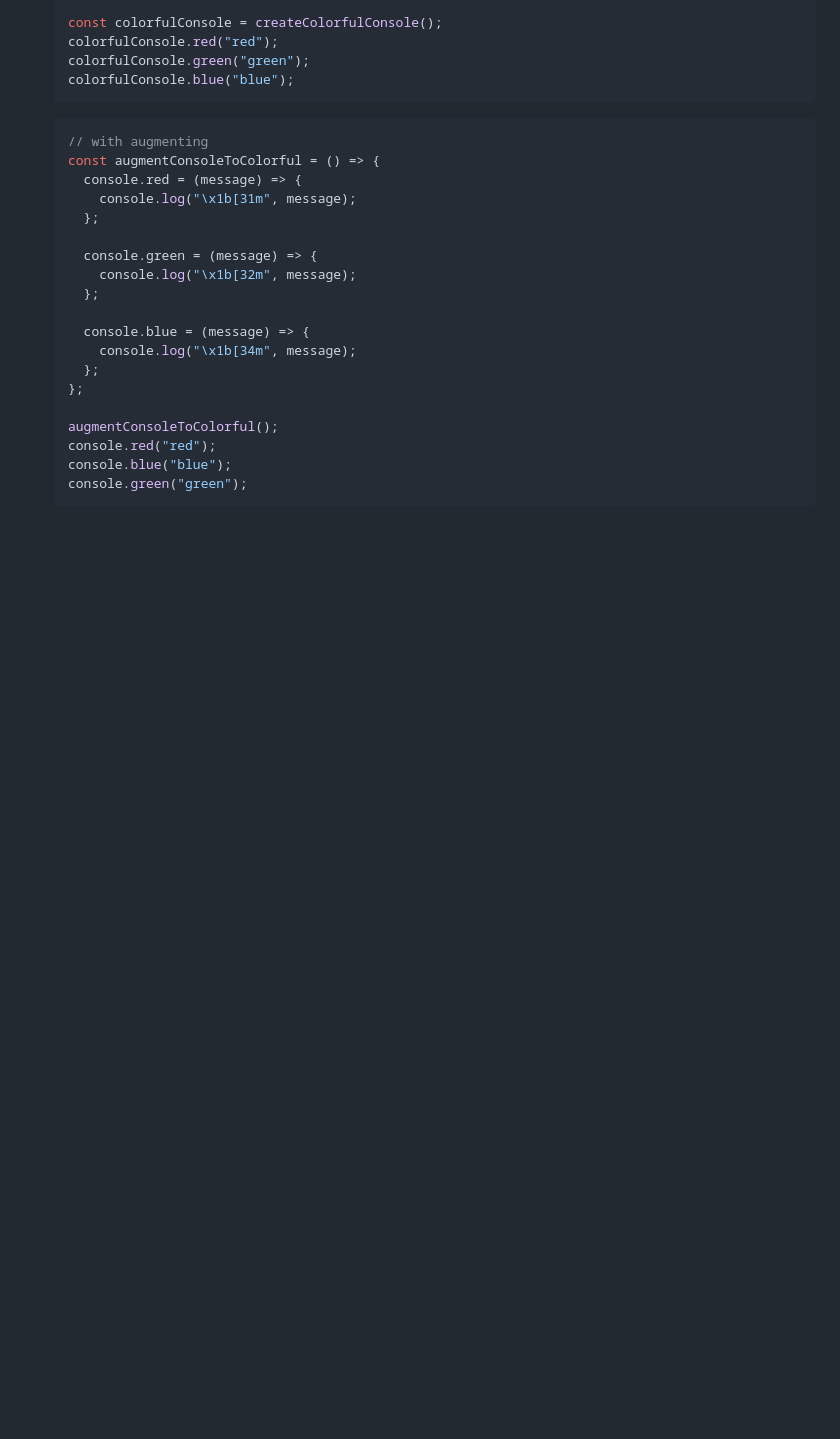
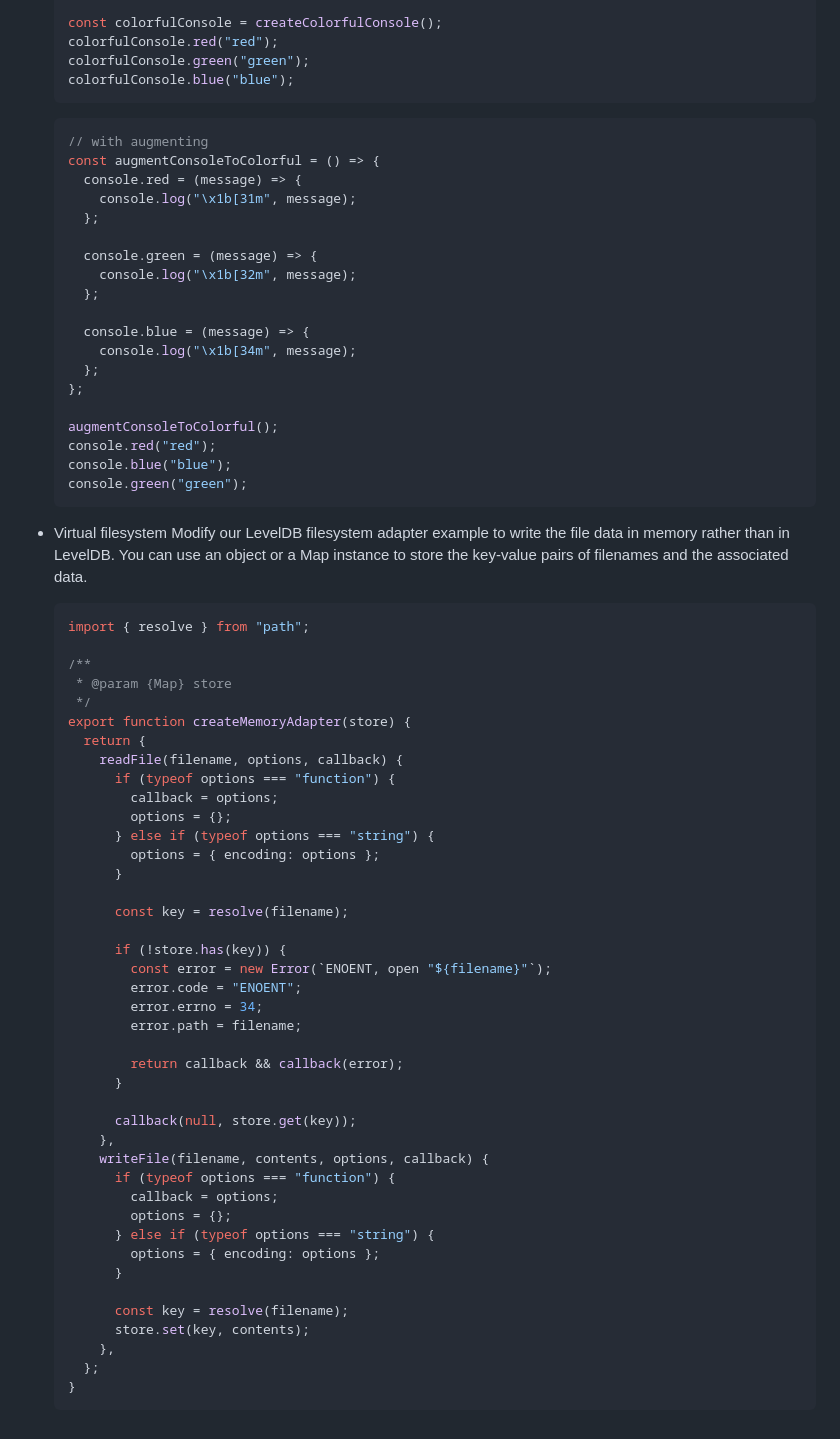
Before and after one commit to MarufZak/study-logs, a Markdown page: nodejs-design-patterns/README.md, the part around the change printed below. Rendered like a GitHub page; blank space fills up the shorter version.

Commit message:
nodejs-design-patterns: add ex

````diff
--- a/nodejs-design-patterns/README.md
+++ b/nodejs-design-patterns/README.md
@@ -3485,3 +3487,49 @@ Proxy, Decorator and Adapter are quite similar in implementation, but the differ
   console.blue("blue");
   console.green("green");
   ```
+
+- Virtual filesystem
+  Modify our LevelDB filesystem adapter example to write the file data in memory rather than in LevelDB. You can use an object or a Map instance to store the key-value pairs of filenames and the associated data.
+  ```jsx
+  import { resolve } from "path";
+
+  /**
+   * @param {Map} store
+   */
+  export function createMemoryAdapter(store) {
+    return {
+      readFile(filename, options, callback) {
+        if (typeof options === "function") {
+          callback = options;
+          options = {};
+        } else if (typeof options === "string") {
+          options = { encoding: options };
+        }
+
+        const key = resolve(filename);
+
+        if (!store.has(key)) {
+          const error = new Error(`ENOENT, open "${filename}"`);
+          error.code = "ENOENT";
+          error.errno = 34;
+          error.path = filename;
+
+          return callback && callback(error);
+        }
+
+        callback(null, store.get(key));
+      },
+      writeFile(filename, contents, options, callback) {
+        if (typeof options === "function") {
+          callback = options;
+          options = {};
+        } else if (typeof options === "string") {
+          options = { encoding: options };
+        }
+
+        const key = resolve(filename);
+        store.set(key, contents);
+      },
+    };
+  }
+  ```
````
Also changed, not shown: other parts of nodejs-design-patterns/README.md (+2 -0 lines).
